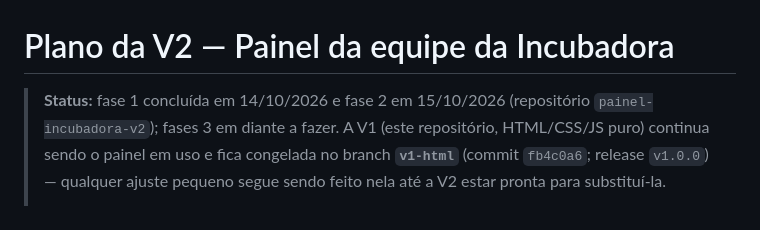
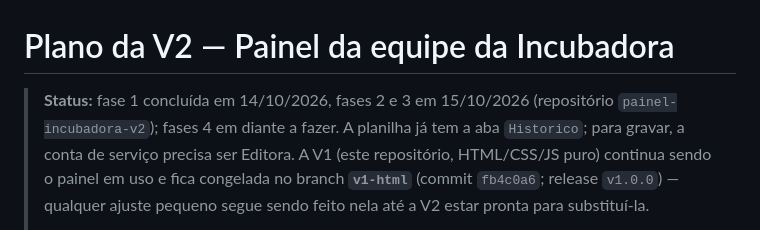
Before and after one commit to gui-brandao/mockup-indicadores, a Markdown page: docs/PLANO-V2.md, the part around one of its changes. GitHub-like rendering.

Commit message:
Plano da V2: fase 3 concluída (tarefas editáveis, aba Historico)
Co-Authored-By: Claude Opus 5.5 <noreply@anthropic.com>
Claude-Session: https://claude.ai/code/session_01NERU6m8Aopd8SrZ3QHkX4s

```diff
--- a/docs/PLANO-V2.md
+++ b/docs/PLANO-V2.md
@@ -1,6 +1,6 @@
 # Plano da V2 — Painel da equipe da Incubadora
 
-> **Status:** fase 1 concluída em 14/10/2026 e fase 2 em 15/10/2026 (repositório `painel-incubadora-v2`); fases 3 em diante a fazer.
+> **Status:** fase 1 concluída em 14/10/2026, fases 2 e 3 em 15/10/2026 (repositório `painel-incubadora-v2`); fases 4 em diante a fazer. A planilha já tem a aba `Historico`; para gravar, a conta de serviço precisa ser Editora.
 > A V1 (este repositório, HTML/CSS/JS puro) continua sendo o painel em uso e fica
 > congelada no branch **`v1-html`** (commit `fb4c0a6`; release `v1.0.0`) — qualquer ajuste pequeno segue sendo feito nela até a
 > V2 estar pronta para substituí-la.
```
Also changed, not shown: other parts of docs/PLANO-V2.md (+1 -1 lines).
